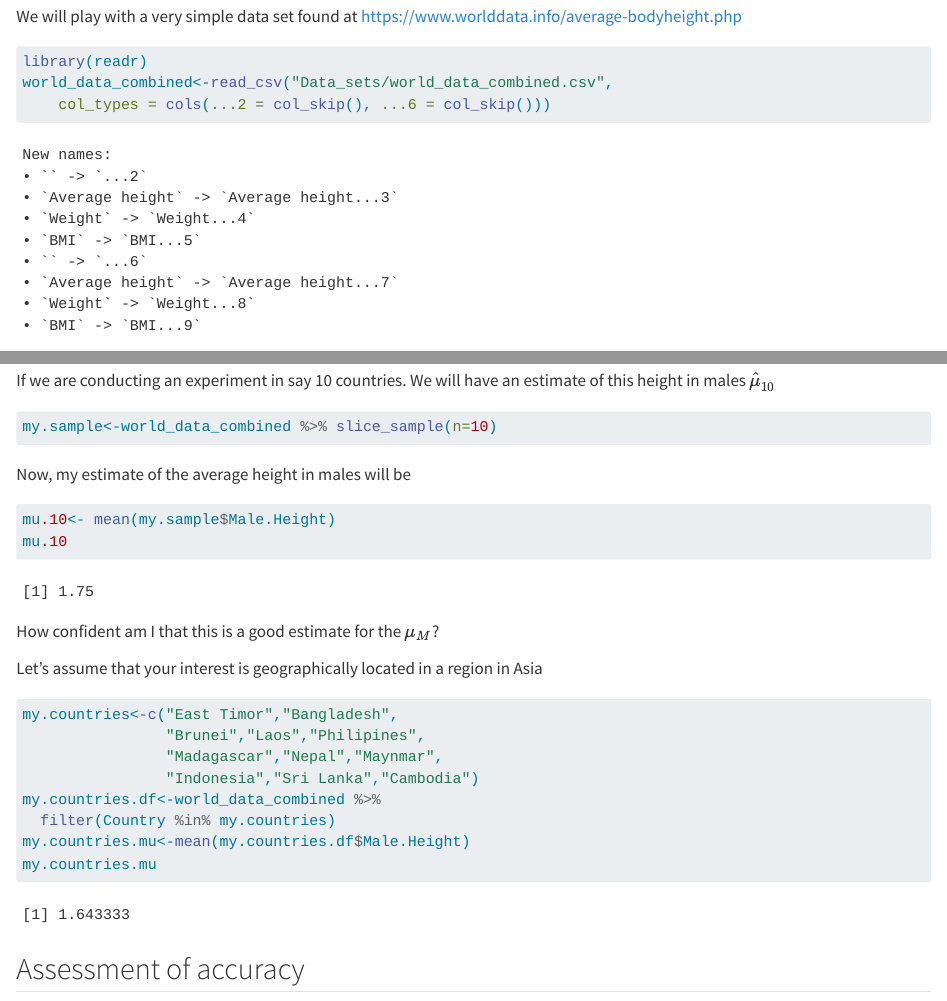
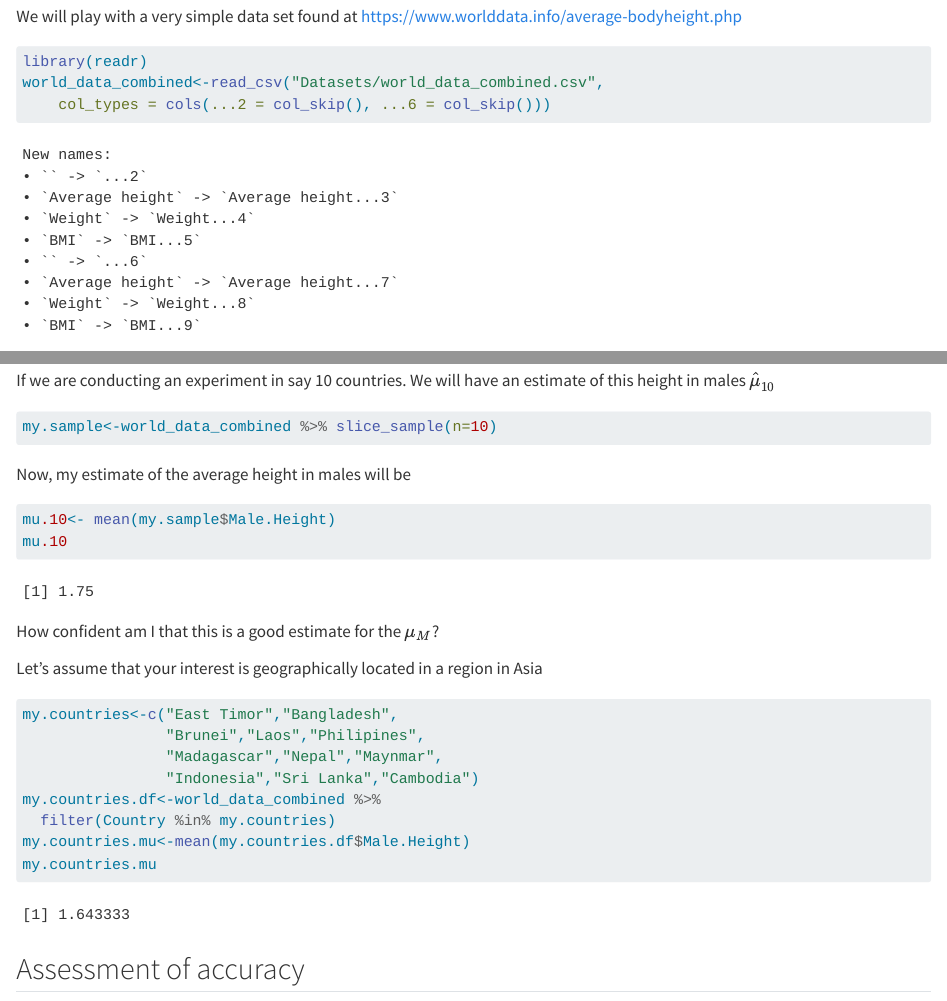
Before and after one commit to horaciogacevedo/DVis_26_DBMI_public, a Quarto document (Lecture_7/Lecture_formalinf.qmd): the page in a window 1100 px wide, from 230 px down, and a second part further down, joined at a grey line. Rendered offline with R 4.5, knitr and Pandoc in place of Quarto, with nearby package versions; code that draws random numbers runs with fixed seeds of ours; a font, style sheet, LaTeX package, included part or bibliography that could not be used is replaced or left out.

Commit message:
Fix bibliography and dataset paths in Lecture_formalinf.qmd
Updated bibliography path and corrected dataset path.

````diff
--- a/Lecture_7/Lecture_formalinf.qmd
+++ b/Lecture_7/Lecture_formalinf.qmd
@@ -2,7 +2,7 @@
 title: "Formal inference"
 author: "Horacio Gomez-Acevedo"
 institute: DBMI
-bibliography: mainref.bib
+bibliography: ../mainref.bib
 format: html
 editor: visual
 ---
@@ -17,7 +17,7 @@ We will play with a very simple data set found at <https://www.worlddata.info/av
 
 ```{r, echo=TRUE}
 library(readr)
-world_data_combined<-read_csv("Data_sets/world_data_combined.csv",
+world_data_combined<-read_csv("Datasets/world_data_combined.csv",
     col_types = cols(...2 = col_skip(), ...6 = col_skip()))
 colnames(world_data_combined)<-c("Country","Male.Height",
                                  "Male.Weight","Male.BMI",
````
